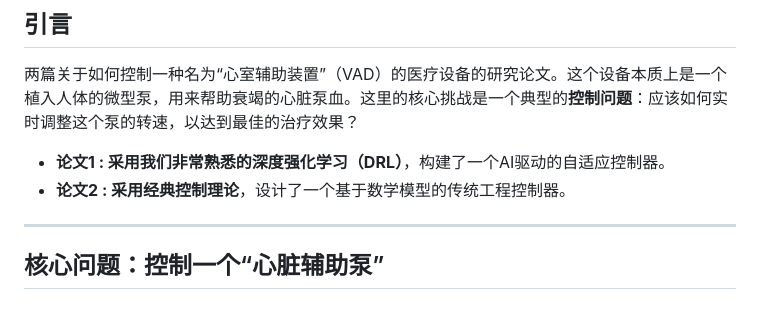
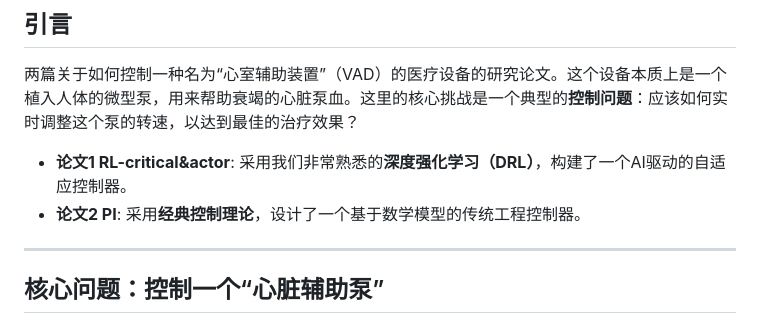
Before and after one commit to clg3227783168/paper, a Markdown page: ana1.md, the part around the change. GitHub-like rendering.

```diff
--- a/ana.md
+++ b/ana1.md
@@ -4,8 +4,8 @@
 
 两篇关于如何控制一种名为“心室辅助装置”（VAD）的医疗设备的研究论文。这个设备本质上是一个植入人体的微型泵，用来帮助衰竭的心脏泵血。这里的核心挑战是一个典型的**控制问题**：应该如何实时调整这个泵的转速，以达到最佳的治疗效果？
 
-*   **论文1 **: 采用我们非常熟悉的**深度强化学习（DRL）**，构建了一个AI驱动的自适应控制器。
-*   **论文2 **: 采用**经典控制理论**，设计了一个基于数学模型的传统工程控制器。
+*   **论文1 RL-critical&actor**: 采用我们非常熟悉的**深度强化学习（DRL）**，构建了一个AI驱动的自适应控制器。
+*   **论文2 PI**: 采用**经典控制理论**，设计了一个基于数学模型的传统工程控制器。
 
 ---
 
```
Also changed, not shown: GEMINI.md (+7 -0 lines), model_existance.md (added, +66 -0 lines).
